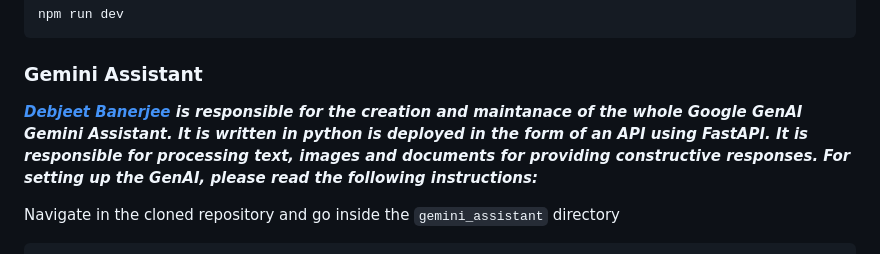
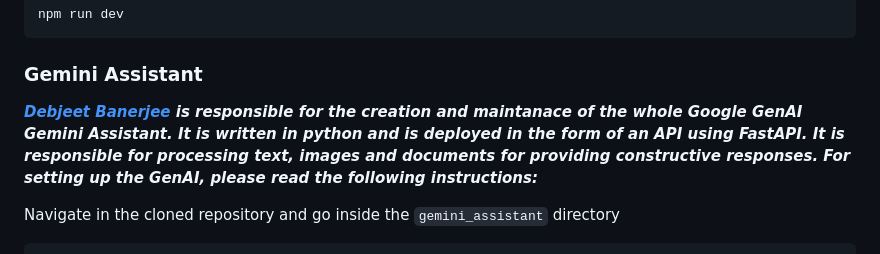
Before and after one commit to Millenium-Falcons/Pocket-Tutor, a Markdown page: README.md, the part around the change. Rendered like a GitHub page.

Commit message:
[DOCS]: fix typo

````diff
--- a/README.md
+++ b/README.md
@@ -64,7 +64,7 @@ now use `npm` to execute the frontend over your localhost
 npm run dev
 ```
 ### Gemini Assistant
-***<a href="https://github.com/mintRaven-05"> Debjeet Banerjee</a> is responsible for the creation and maintanace of the whole Google GenAI Gemini Assistant. It is written in python is deployed in the form of an API using FastAPI. It is responsible for processing text, images and documents for providing constructive responses. For setting up the GenAI, please read the following instructions:***
+***<a href="https://github.com/mintRaven-05"> Debjeet Banerjee</a> is responsible for the creation and maintanace of the whole Google GenAI Gemini Assistant. It is written in python and is deployed in the form of an API using FastAPI. It is responsible for processing text, images and documents for providing constructive responses. For setting up the GenAI, please read the following instructions:***
 
 Navigate in the cloned repository and go inside the `gemini_assistant` directory
 ```
````
